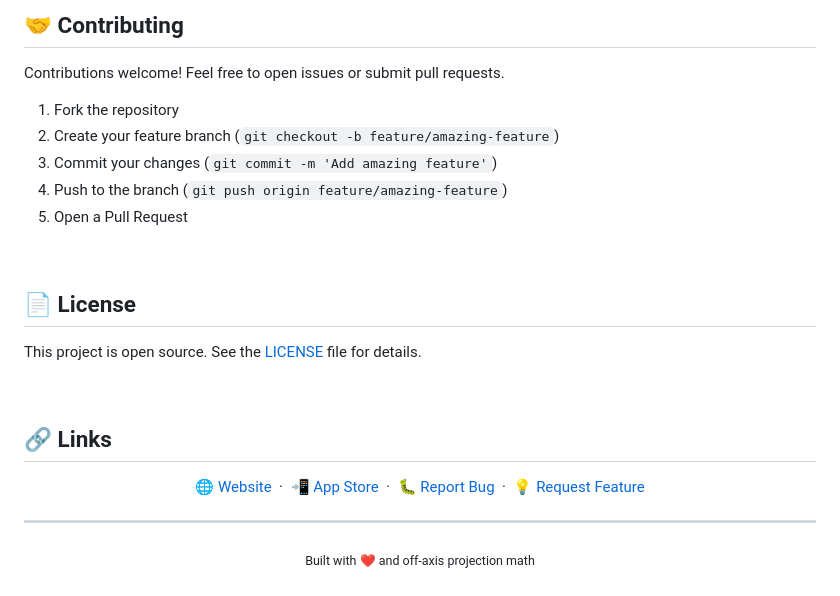
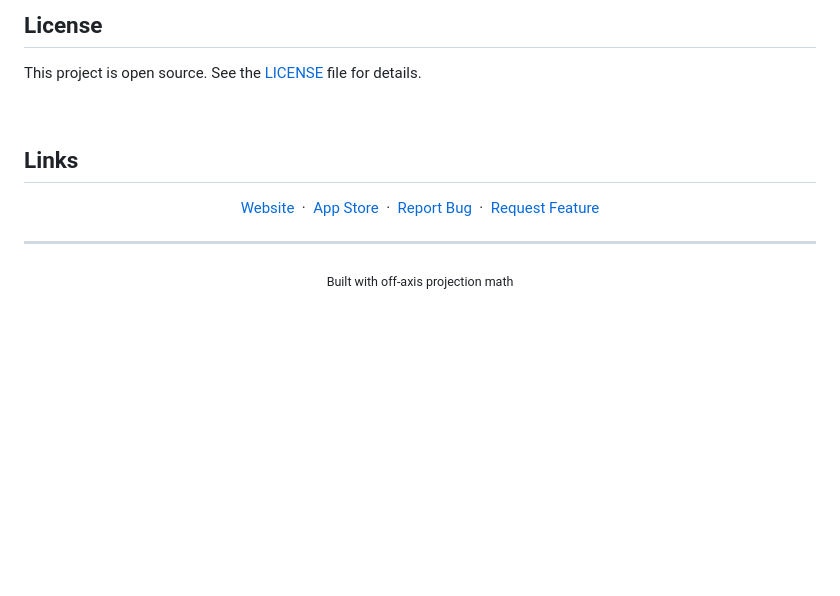
Before and after one commit to AristidesAI/Splat-Frame, a Markdown page: README.md, the part around one of its changes. GitHub-like rendering; blank space fills up the shorter version.

```diff
--- a/README.md
+++ b/README.md
@@ -192,38 +136,26 @@ Splat Frame/
 
 <br>
 
-## 🤝 Contributing
-
-Contributions welcome! Feel free to open issues or submit pull requests.
-
-1. Fork the repository
-2. Create your feature branch (`git checkout -b feature/amazing-feature`)
-3. Commit your changes (`git commit -m 'Add amazing feature'`)
-4. Push to the branch (`git push origin feature/amazing-feature`)
-5. Open a Pull Request
-
-<br>
-
-## 📄 License
+## License
 
 This project is open source. See the [LICENSE](LICENSE) file for details.
 
 <br>
 
-## 🔗 Links
+## Links
 
 <p align="center">
-  <a href="https://aristidesai.github.io/Splat-Frame/">🌐 Website</a>
+  <a href="https://aristidesai.github.io/Splat-Frame/">Website</a>
   &nbsp;·&nbsp;
-  <a href="#">📲 App Store</a>
+  <a href="#">App Store</a>
   &nbsp;·&nbsp;
-  <a href="https://github.com/aristidesai/Splat-Frame/issues">🐛 Report Bug</a>
+  <a href="https://github.com/aristidesai/Splat-Frame/issues">Report Bug</a>
   &nbsp;·&nbsp;
-  <a href="https://github.com/aristidesai/Splat-Frame/issues">💡 Request Feature</a>
+  <a href="https://github.com/aristidesai/Splat-Frame/issues">Request Feature</a>
 </p>
 
 ---
 
 <p align="center">
-  <sub>Built with ❤️ and off-axis projection math</sub>
+  <sub>Built with off-axis projection math</sub>
 </p>
```
Also changed, not shown: other parts of README.md (+32 -88 lines).
